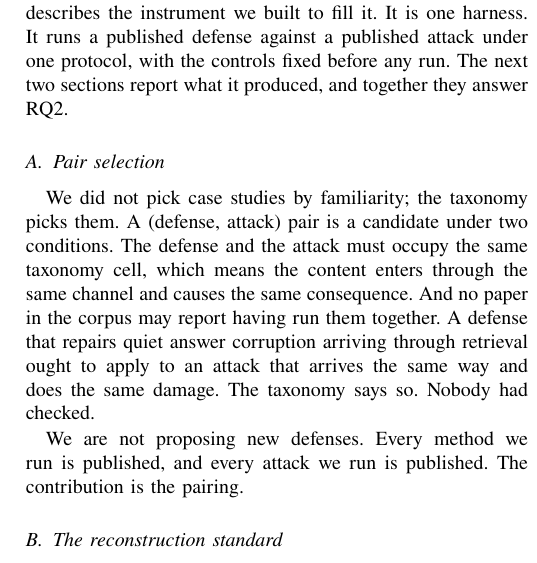
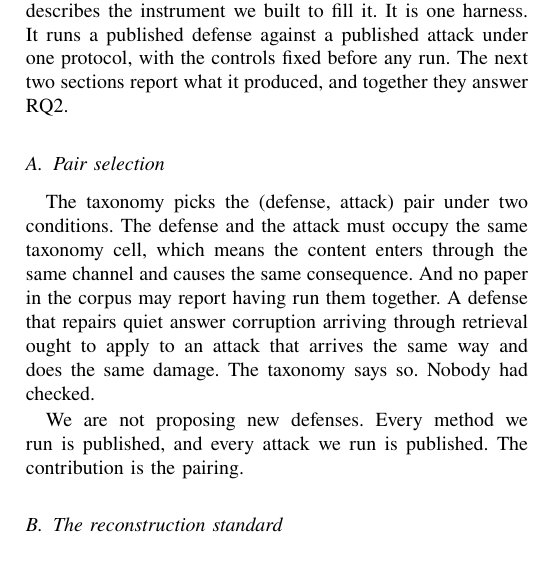
Before and after one commit to Nyamtulla/context_poison, a LaTeX paper (latex/main.tex, which reads latex/sections/07-experiments.tex): part of one column of page 10 of 25, cut so that both start at the same text. Compiled offline with pdfLaTeX.

Commit message:
Merge the mirror's Pair selection edit, keep the regenerated figures

```diff
--- a/latex/sections/07-experiments.tex
+++ b/latex/sections/07-experiments.tex
@@ -9,8 +9,7 @@ produced, and together they answer RQ2.
 
 \subsection{Pair selection}
 
-We did not pick case studies by familiarity; the taxonomy picks them.
-A (defense, attack) pair is a candidate under two conditions. The defense and
+The taxonomy picks the (defense, attack) pair under two conditions. The defense and
 the attack must occupy the same taxonomy cell, which means the content enters
 through the same channel and causes the same consequence. And no paper in the
 corpus may report having run them together. A defense that repairs quiet answer corruption arriving through retrieval
```
Also changed, not shown: latex/figures/fig10_intervention.pdf, latex/figures/fig1_cube.pdf, latex/figures/fig3_who_reports.pdf, latex/figures/fig4_dose_response.pdf, latex/figures/fig5_citation_network.pdf, latex/figures/fig6a_transfer_lit.pdf, latex/figures/fig6b_transfer_ours.pdf, latex/figures/fig7_lag.pdf, latex/figures/fig8_vocab.pdf.
